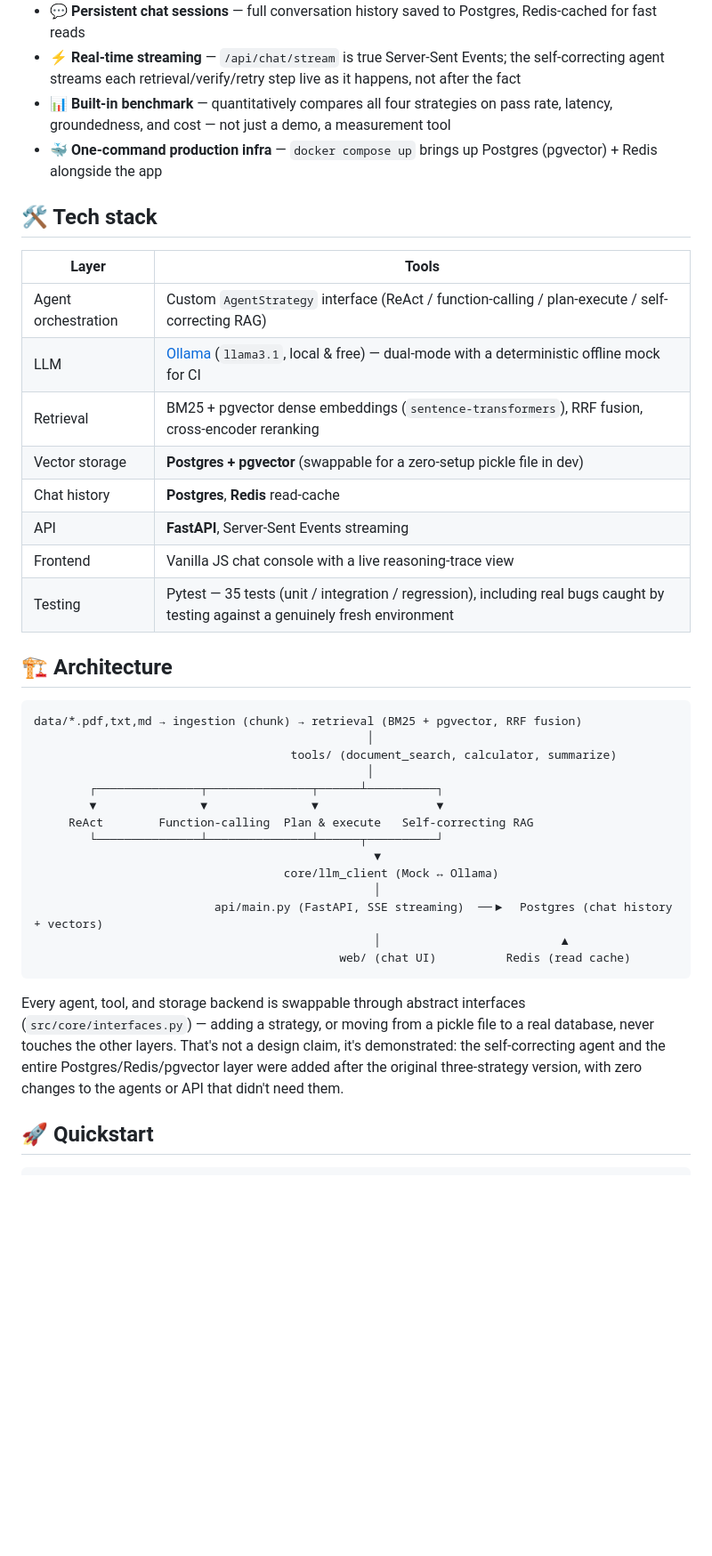
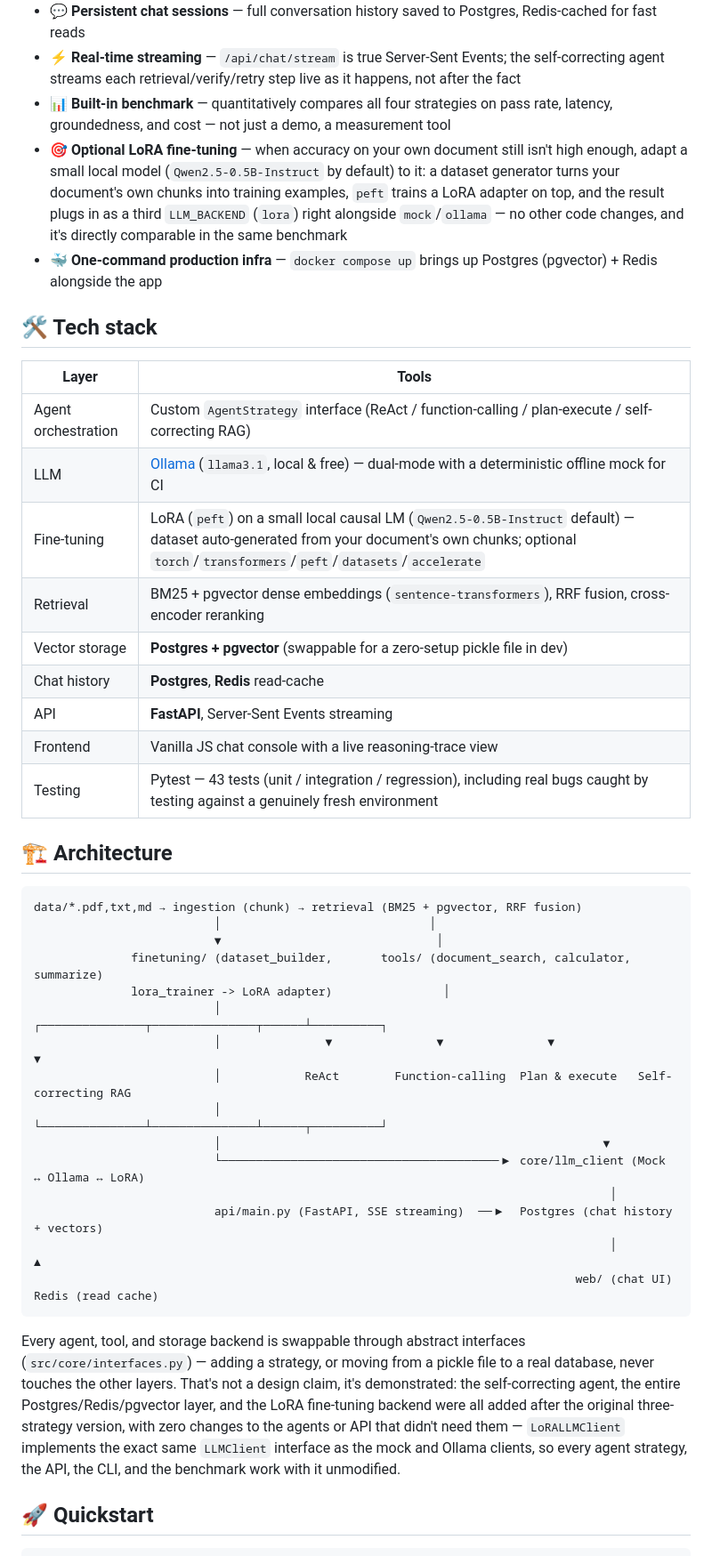
Before and after one commit to BaoVo1126/ai-agent-hybrid-rag, a Markdown page: README.md, the part around one of its changes. Shown at 89% size. Drawn GitHub-style; blank space fills up the shorter version.

````diff
--- a/README.md
+++ b/README.md
@@ -19,6 +19,7 @@ Drop a PDF/TXT/MD file in, ask questions through a web UI, CLI, or API — the a
 - 💬 **Persistent chat sessions** — full conversation history saved to Postgres, Redis-cached for fast reads
 - ⚡ **Real-time streaming** — `/api/chat/stream` is true Server-Sent Events; the self-correcting agent streams each retrieval/verify/retry step live as it happens, not after the fact
 - 📊 **Built-in benchmark** — quantitatively compares all four strategies on pass rate, latency, groundedness, and cost — not just a demo, a measurement tool
+- 🎯 **Optional LoRA fine-tuning** — when accuracy on your own document still isn't high enough, adapt a small local model (`Qwen2.5-0.5B-Instruct` by default) to it: a dataset generator turns your document's own chunks into training examples, `peft` trains a LoRA adapter on top, and the result plugs in as a third `LLM_BACKEND` (`lora`) right alongside `mock`/`ollama` — no other code changes, and it's directly comparable in the same benchmark
 - 🐳 **One-command production infra** — `docker compose up` brings up Postgres (pgvector) + Redis alongside the app
 
 ## 🛠️ Tech stack
@@ -27,33 +28,35 @@ Drop a PDF/TXT/MD file in, ask questions through a web UI, CLI, or API — the a
 |---|---|
 | Agent orchestration | Custom `AgentStrategy` interface (ReAct / function-calling / plan-execute / self-correcting RAG) |
 | LLM | [Ollama](https://ollama.com) (`llama3.1`, local & free) — dual-mode with a deterministic offline mock for CI |
+| Fine-tuning | LoRA (`peft`) on a small local causal LM (`Qwen2.5-0.5B-Instruct` default) — dataset auto-generated from your document's own chunks; optional `torch`/`transformers`/`peft`/`datasets`/`accelerate` |
 | Retrieval | BM25 + pgvector dense embeddings (`sentence-transformers`), RRF fusion, cross-encoder reranking |
 | Vector storage | **Postgres + pgvector** (swappable for a zero-setup pickle file in dev) |
 | Chat history | **Postgres**, **Redis** read-cache |
 | API | **FastAPI**, Server-Sent Events streaming |
 | Frontend | Vanilla JS chat console with a live reasoning-trace view |
-| Testing | Pytest — 35 tests (unit / integration / regression), including real bugs caught by testing against a genuinely fresh environment |
+| Testing | Pytest — 43 tests (unit / integration / regression), including real bugs caught by testing against a genuinely fresh environment |
 
 ## 🏗️ Architecture
 
 ```
 data/*.pdf,txt,md → ingestion (chunk) → retrieval (BM25 + pgvector, RRF fusion)
-                                                │
-                                     tools/ (document_search, calculator, summarize)
-                                                │
-        ┌───────────────┬───────────────┬──────┴──────────┐
-        ▼               ▼               ▼                 ▼
-     ReAct        Function-calling  Plan & execute   Self-correcting RAG
-        └───────────────┴───────────────┴──────┬──────────┘
-                                                 ▼
-                                    core/llm_client (Mock ↔ Ollama)
-                                                 │
+                          │                              │
+                          ▼                               │
+              finetuning/ (dataset_builder,       tools/ (document_search, calculator, summarize)
+              lora_trainer -> LoRA adapter)                │
+                          │               ┌───────────────┬───────────────┬──────┴──────────┐
+                          │               ▼               ▼               ▼                 ▼
+                          │            ReAct        Function-calling  Plan & execute   Self-correcting RAG
+                          │               └───────────────┴───────────────┴──────┬──────────┘
+                          │                                                       ▼
+                          └────────────────────────────────────────▶ core/llm_client (Mock ↔ Ollama ↔ LoRA)
+                                                                                   │
                           api/main.py (FastAPI, SSE streaming)  ──▶  Postgres (chat history + vectors)
-                                                 │                          ▲
-                                            web/ (chat UI)          Redis (read cache)
+                                                                                   │                          ▲
+                                                                              web/ (chat UI)          Redis (read cache)
 ```
 
-Every agent, tool, and storage backend is swappable through abstract interfaces (`src/core/interfaces.py`) — adding a strategy, or moving from a pickle file to a real database, never touches the other layers. That's not a design claim, it's demonstrated: the self-correcting agent and the entire Postgres/Redis/pgvector layer were added after the original three-strategy version, with zero changes to the agents or API that didn't need them.
+Every agent, tool, and storage backend is swappable through abstract interfaces (`src/core/interfaces.py`) — adding a strategy, or moving from a pickle file to a real database, never touches the other layers. That's not a design claim, it's demonstrated: the self-correcting agent, the entire Postgres/Redis/pgvector layer, and the LoRA fine-tuning backend were all added after the original three-strategy version, with zero changes to the agents or API that didn't need them — `LoRALLMClient` implements the exact same `LLMClient` interface as the mock and Ollama clients, so every agent strategy, the API, the CLI, and the benchmark work with it unmodified.
 
 ## 🚀 Quickstart
 
````
Also changed, not shown: other parts of README.md (+36 -10 lines).
